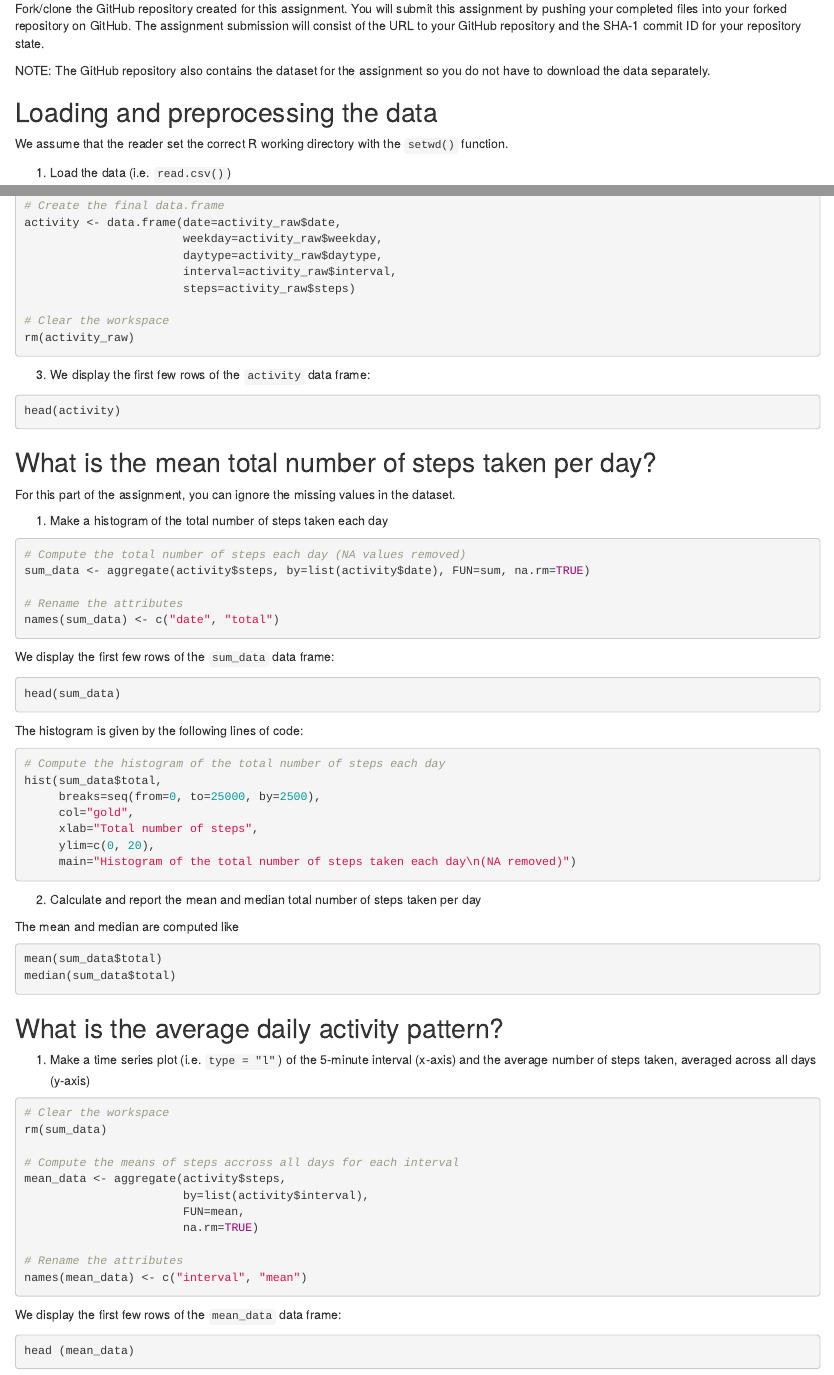
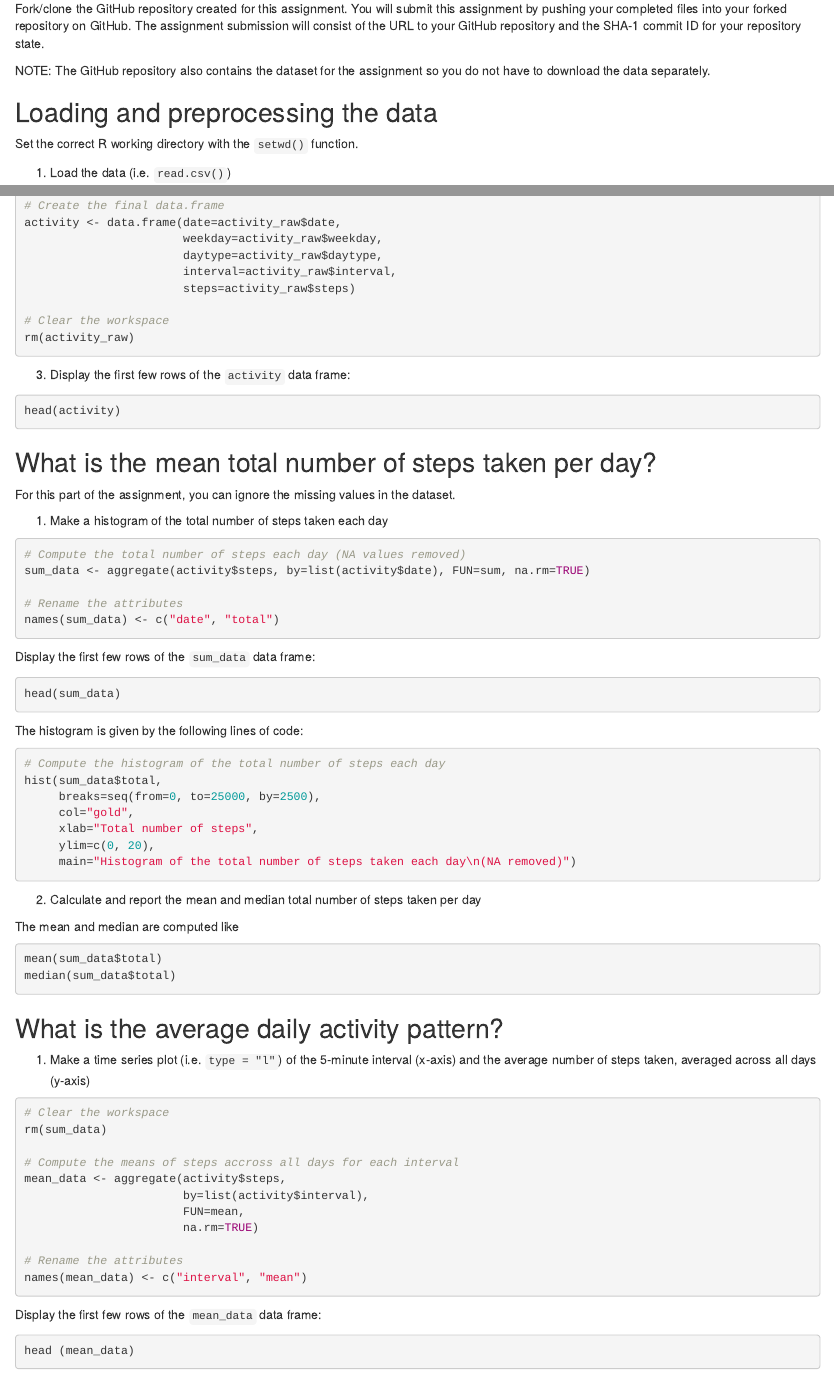
Before and after one commit to StefanSohnchen/Reproducible-research-using-markdown-knitr, an R Markdown document (Markdown_knitr_PeerAssessmentCourse1.Rmd): the page in a window 1100 px wide, from 700 px down, and a second part further down, joined at a grey line. Rendered offline with R 4.5, knitr and Pandoc, with nearby package versions; the code chunks are not run, so their results and figures are left out.

Commit message:
Update Markdown_knitr_PeerAssessmentCourse1.Rmd

````diff
--- a/Markdown_knitr_PeerAssessmentCourse1.Rmd
+++ b/Markdown_knitr_PeerAssessmentCourse1.Rmd
@@ -31,7 +31,7 @@ Fork/clone the GitHub repository created for this assignment. You will submit th
 NOTE: The GitHub repository also contains the dataset for the assignment so you do not have to download the data separately.
 
 ## Loading and preprocessing the data
-We assume that the reader set the correct R working directory with the ```setwd()``` function.
+Set the correct R working directory with the ```setwd()``` function.
 
 1. Load the data (i.e. ```read.csv()```)
 
@@ -72,7 +72,7 @@ activity <- data.frame(date=activity_raw$date,
 rm(activity_raw)
 ```
 
-3. We display the first few rows of the ```activity``` data frame:
+3. Display the first few rows of the ```activity``` data frame:
 
 ```{r}
 head(activity)
@@ -91,7 +91,7 @@ sum_data <- aggregate(activity$steps, by=list(activity$date), FUN=sum, na.rm=TRU
 names(sum_data) <- c("date", "total")
 ```
 
-We display the first few rows of the ```sum_data``` data frame:
+Display the first few rows of the ```sum_data``` data frame:
 
 ```{r}
 head(sum_data)
@@ -136,7 +136,7 @@ mean_data <- aggregate(activity$steps,
 names(mean_data) <- c("interval", "mean")
 ```
 
-We display the first few rows of the ```mean_data``` data frame:
+Display the first few rows of the ```mean_data``` data frame:
 
 ```{r}
 head (mean_data)
````
Also changed, not shown: Markdown_knitr_PeerAssessmentCourse1.Rmd (2 more changed lines).
